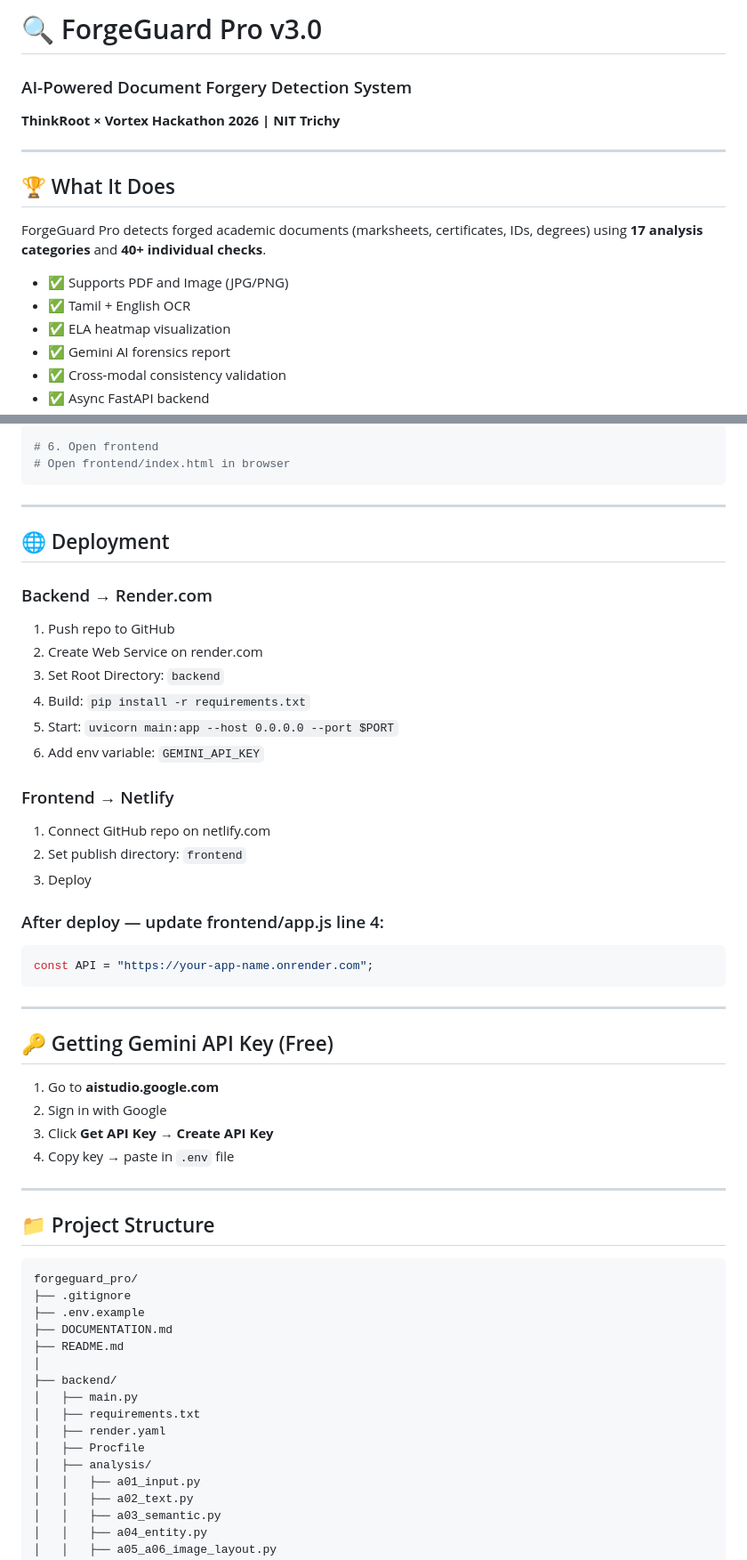
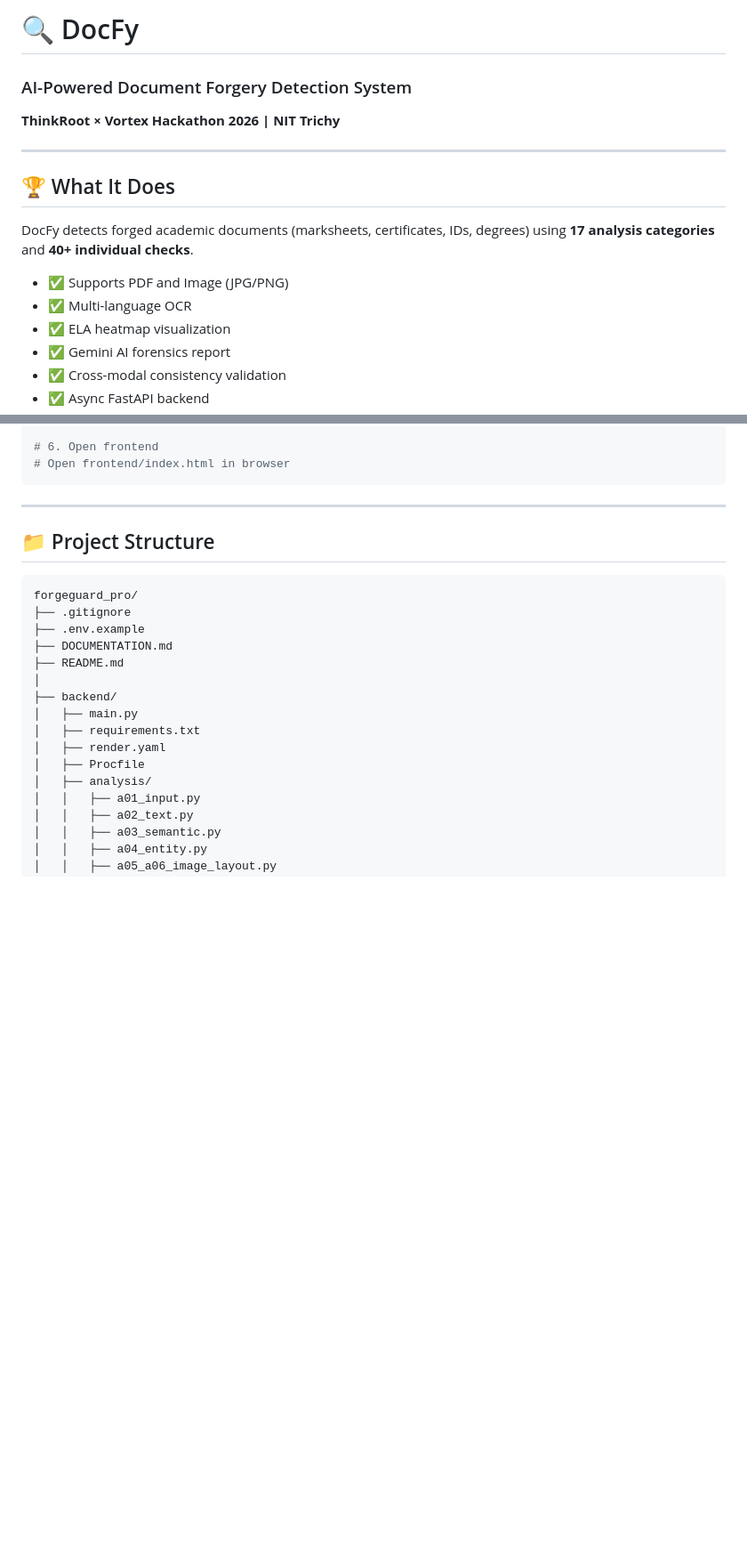
Before and after one commit to thamaraiselvan-tech/DocFy, a Markdown page: README.md, 2 parts joined by grey strips. Shown at 89% size. GitHub-like rendering; blank space fills up the shorter version.

````diff
--- a/README.md
+++ b/README.md
@@ -1,4 +1,4 @@
-# 🔍 ForgeGuard Pro v3.0
+# 🔍 DocFy
 ### AI-Powered Document Forgery Detection System
 **ThinkRoot × Vortex Hackathon 2026 | NIT Trichy**
 
@@ -6,10 +6,10 @@
 
 ## 🏆 What It Does
 
-ForgeGuard Pro detects forged academic documents (marksheets, certificates, IDs, degrees) using **17 analysis categories** and **40+ individual checks**.
+DocFy detects forged academic documents (marksheets, certificates, IDs, degrees) using **17 analysis categories** and **40+ individual checks**.
 
 - ✅ Supports PDF and Image (JPG/PNG)
-- ✅ Tamil + English OCR
+- ✅ Multi-language OCR
 - ✅ ELA heatmap visualization
 - ✅ Gemini AI forensics report
 - ✅ Cross-modal consistency validation
@@ -68,35 +68,6 @@ uvicorn main:app --reload
 
 ---
 
-## 🌐 Deployment
-
-### Backend → Render.com
-1. Push repo to GitHub
-2. Create Web Service on render.com
-3. Set Root Directory: `backend`
-4. Build: `pip install -r requirements.txt`
-5. Start: `uvicorn main:app --host 0.0.0.0 --port $PORT`
-6. Add env variable: `GEMINI_API_KEY`
-
-### Frontend → Netlify
-1. Connect GitHub repo on netlify.com
-2. Set publish directory: `frontend`
-3. Deploy
-
-### After deploy — update frontend/app.js line 4:
-```javascript
-const API = "https://your-app-name.onrender.com";
-```
-
----
-
-## 🔑 Getting Gemini API Key (Free)
-1. Go to **aistudio.google.com**
-2. Sign in with Google
-3. Click **Get API Key** → **Create API Key**
-4. Copy key → paste in `.env` file
-
----
 
 ## 📁 Project Structure
 
````
Also changed, not shown: other parts of README.md (+0 -10 lines).
